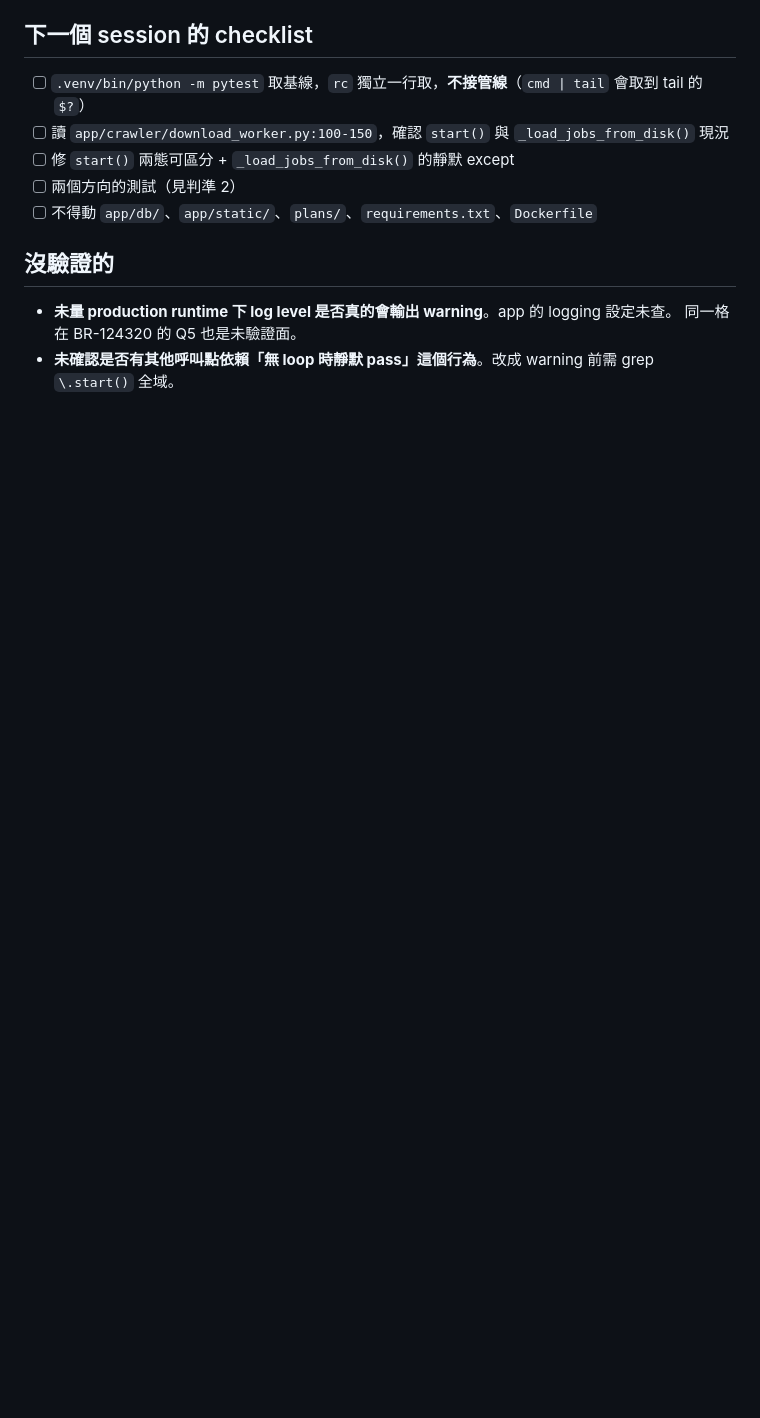
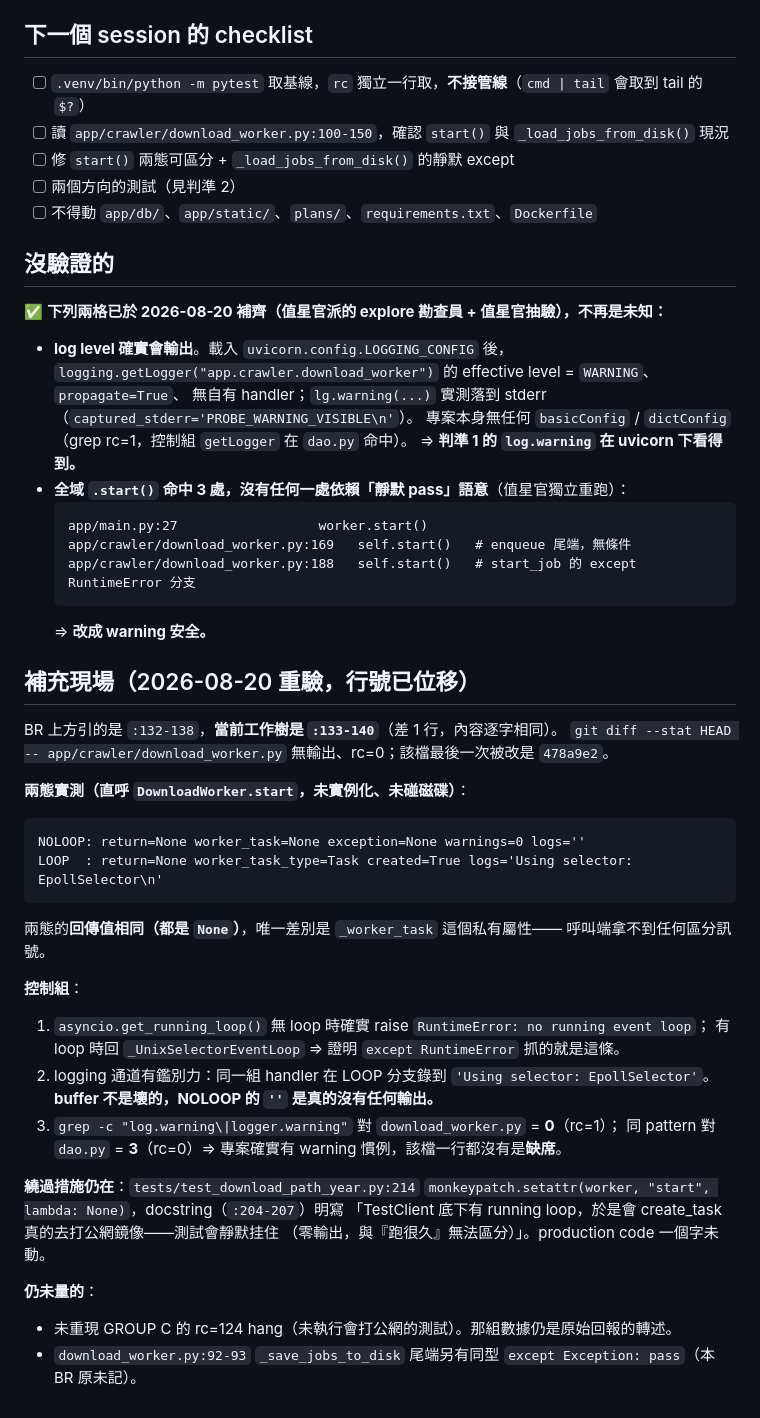
Before and after one commit to Raw1mage/openshelf, a Markdown page: issues/BR-20260820_143000-download-worker-start-silently-noop-without-event-loop.md, the part around the change. GitHub-like rendering; blank space fills up the shorter version.

````diff
--- a/issues/BR-20260820_143000-download-worker-start-silently-noop-without-event-loop.md
+++ b/issues/BR-20260820_143000-download-worker-start-silently-noop-without-event-loop.md
@@ -91,6 +91,49 @@ handler 只在測試 fixture 裡 `monkeypatch.setattr(worker, "start", lambda: N
 
 ## 沒驗證的
 
-- **未量 production runtime 下 log level 是否真的會輸出 warning**。app 的 logging 設定未查。
-  同一格在 BR-124320 的 Q5 也是未驗證面。
-- **未確認是否有其他呼叫點依賴「無 loop 時靜默 pass」這個行為**。改成 warning 前需 grep `\.start()` 全域。
+✅ **下列兩格已於 2026-08-20 補齊（值星官派的 explore 勘查員 + 值星官抽驗），不再是未知：**
+
+- **log level 確實會輸出**。載入 `uvicorn.config.LOGGING_CONFIG` 後，
+  `logging.getLogger("app.crawler.download_worker")` 的 effective level = `WARNING`、`propagate=True`、
+  無自有 handler；`lg.warning(...)` 實測落到 stderr（`captured_stderr='PROBE_WARNING_VISIBLE\n'`）。
+  專案本身無任何 `basicConfig` / `dictConfig`（grep rc=1，控制組 `getLogger` 在 `dao.py` 命中）。
+  ⇒ **判準 1 的 `log.warning` 在 uvicorn 下看得到。**
+- **全域 `.start()` 命中 3 處，沒有任何一處依賴「靜默 pass」語意**（值星官獨立重跑）：
+  ```
+  app/main.py:27                  worker.start()
+  app/crawler/download_worker.py:169   self.start()   # enqueue 尾端，無條件
+  app/crawler/download_worker.py:188   self.start()   # start_job 的 except RuntimeError 分支
+  ```
+  ⇒ **改成 warning 安全。**
+
+## 補充現場（2026-08-20 重驗，行號已位移）
+
+BR 上方引的是 `:132-138`，**當前工作樹是 `:133-140`**（差 1 行，內容逐字相同）。
+`git diff --stat HEAD -- app/crawler/download_worker.py` 無輸出、rc=0；該檔最後一次被改是 `478a9e2`。
+
+**兩態實測（直呼 `DownloadWorker.start`，未實例化、未碰磁碟）**：
+
+```
+NOLOOP: return=None worker_task=None exception=None warnings=0 logs=''
+LOOP  : return=None worker_task_type=Task created=True logs='Using selector: EpollSelector\n'
+```
+
+兩態的**回傳值相同（都是 `None`）**，唯一差別是 `_worker_task` 這個私有屬性——
+呼叫端拿不到任何區分訊號。
+
+**控制組**：
+1. `asyncio.get_running_loop()` 無 loop 時確實 raise `RuntimeError: no running event loop`；
+   有 loop 時回 `_UnixSelectorEventLoop` ⇒ 證明 `except RuntimeError` 抓的就是這條。
+2. logging 通道有鑑別力：同一組 handler 在 LOOP 分支錄到 `'Using selector: EpollSelector'`。
+   **buffer 不是壞的，NOLOOP 的 `''` 是真的沒有任何輸出。**
+3. `grep -c "log.warning\|logger.warning"` 對 `download_worker.py` = **0**（rc=1）；
+   同 pattern 對 `dao.py` = **3**（rc=0）⇒ 專案確實有 warning 慣例，該檔一行都沒有是**缺席**。
+
+**繞過措施仍在**：`tests/test_download_path_year.py:214`
+`monkeypatch.setattr(worker, "start", lambda: None)`，docstring（`:204-207`）明寫
+「TestClient 底下有 running loop，於是會 create_task 真的去打公網鏡像——測試會靜默挂住
+（零輸出，與『跑很久』無法區分）」。production code 一個字未動。
+
+**仍未量的**：
+- 未重現 GROUP C 的 rc=124 hang（未執行會打公網的測試）。那組數據仍是原始回報的轉述。
+- `download_worker.py:92-93` `_save_jobs_to_disk` 尾端另有同型 `except Exception: pass`（本 BR 原未記）。
````
Also changed, not shown: issues/BR-20260820_210000-async-routes-sync-io-on-event-loop-family.md (added, +181 -0 lines), issues/closed/BR-20260820_200000-crawler-search-blocks-event-loop-with-sync-db-io.md (+11 -0 lines).
